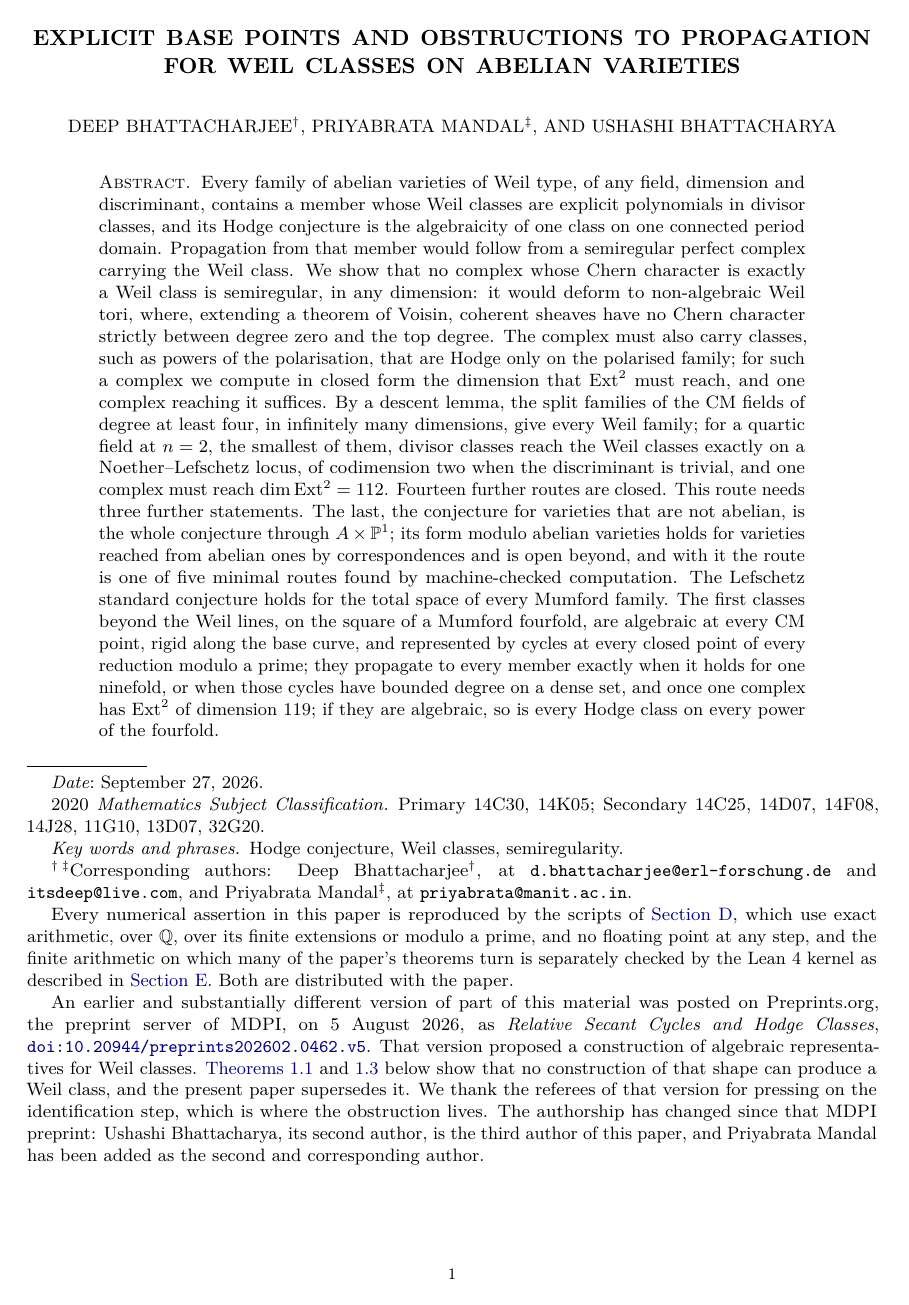
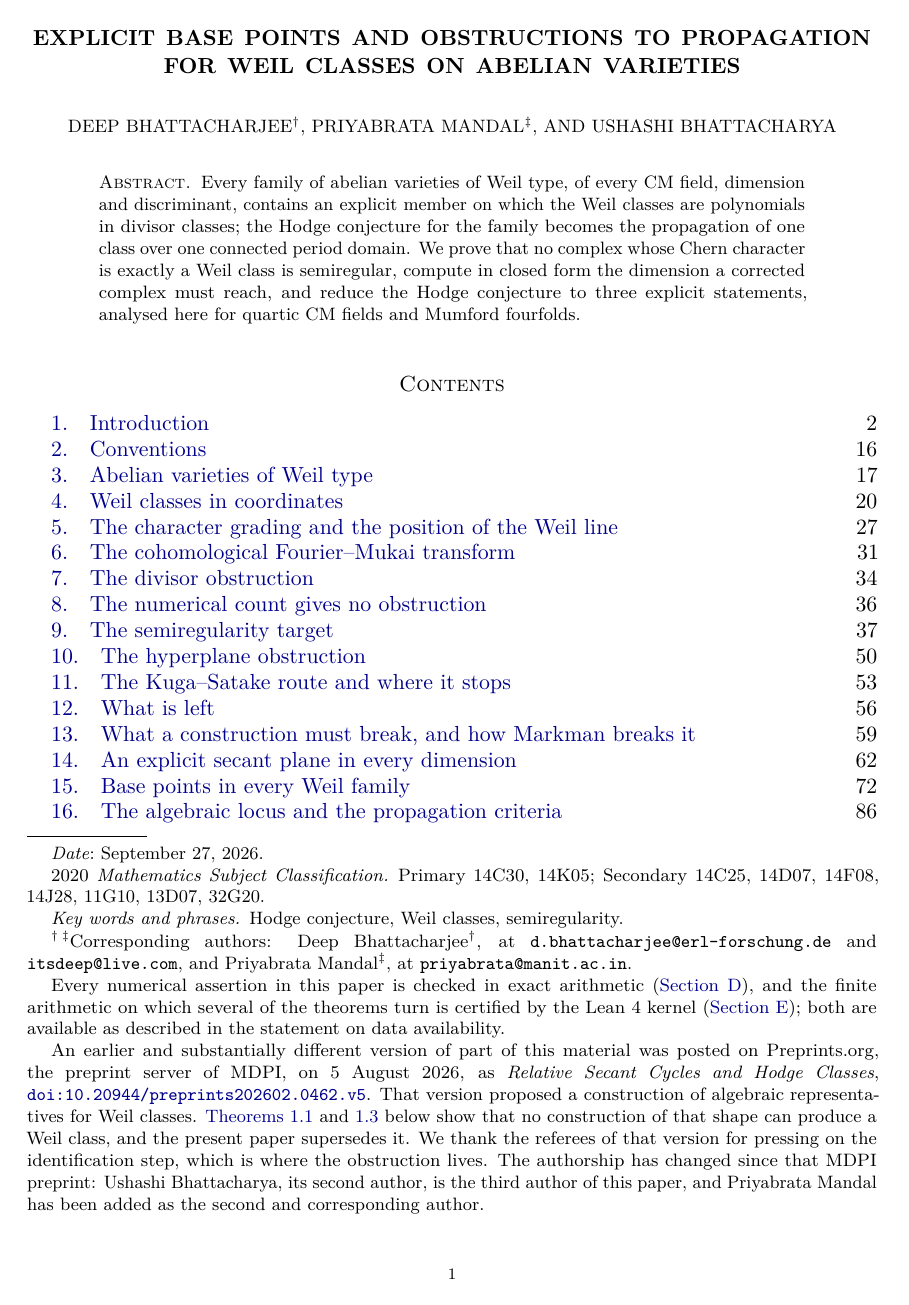
Before and after one commit to creelie/H8, a LaTeX paper (tex/main.tex): page 1 of 293. Compiled offline with pdfLaTeX.

Commit message:
A 90-word abstract, journal data availability, programs listed by item
Co-Authored-By: Claude Opus 5.5 <noreply@anthropic.com>
Claude-Session: https://claude.ai/code/session_01F67tj7eVNYxGwRaAj6xWUz

```diff
--- a/tex/main.tex
+++ b/tex/main.tex
@@ -33,12 +33,11 @@ authors: Deep Bhattacharjee\textsuperscript{\dag}, at
 \texttt{d.bhattacharjee@erl-forschung.de} and \texttt{itsdeep@live.com}, and
 Priyabrata Mandal\textsuperscript{\ddag}, at \texttt{priyabrata@manit.ac.in}.}
 
-\thanks{Every numerical assertion in this paper is reproduced by the scripts
-of \Cref{sec:verification}, which use exact arithmetic, over $\QQ$, over its
-finite extensions or modulo a prime, and no floating point at any step, and
-the finite arithmetic on which many of the paper's theorems turn is
-separately checked by the Lean~4 kernel as described in \Cref{sec:lean}. Both are distributed with the
-paper.}
+\thanks{Every numerical assertion in this paper is checked in exact
+arithmetic (\Cref{sec:verification}), and the finite arithmetic on which
+several of the theorems turn is certified by the Lean~4 kernel
+(\Cref{sec:lean}); both are available as described in the statement on data
+availability.}
 
 \thanks{An earlier and substantially different version of part of this
 material was posted on Preprints.org, the preprint server of MDPI, on
@@ -65,37 +64,14 @@ corresponding author.}
 \begin{document}
 
 \begin{abstract}
-Every family of abelian varieties of Weil type, of any field, dimension and
-discriminant, contains a member whose Weil classes are explicit
-polynomials in divisor classes, and its Hodge conjecture is the algebraicity
-of one class on one connected period domain. Propagation from that member
-would follow from a semiregular perfect complex carrying the Weil class. We
-show that no complex whose Chern character is exactly a Weil class is
-semiregular, in any dimension: it would deform to non-algebraic Weil tori,
-where, extending a theorem of Voisin, coherent sheaves have no Chern character
-strictly between degree zero and the top degree. The complex must also carry classes, such as powers of
-the polarisation, that are Hodge only on the polarised family; for such a
-complex we compute in closed form the dimension that $\Ext^{2}$ must reach,
-and one complex reaching it suffices. By a descent lemma, the split families
-of the CM fields of degree at least four, in infinitely many dimensions, give
-every Weil family; for a quartic field at $n=2$, the smallest of them, divisor
-classes reach the Weil classes exactly on a Noether--Lefschetz locus, of
-codimension two when the discriminant is trivial, and one complex must reach
-$\dim\Ext^{2}=112$. Fourteen
-further routes are closed. This route needs three further statements. The
-last, the conjecture for varieties that are not abelian, is the whole
-conjecture through $A\times\PP^{1}$; its form modulo abelian varieties holds
-for varieties reached from abelian ones by correspondences and is open
-beyond, and with it the route is one of five minimal routes found by
-machine-checked computation. The Lefschetz standard conjecture holds
-for the total space of every Mumford family. The first classes beyond the
-Weil lines, on the square of a Mumford fourfold, are algebraic at every CM
-point, rigid along the base curve, and represented by cycles at every closed
-point of every reduction modulo a prime; they propagate to every member
-exactly when it holds for one ninefold, or when those cycles have bounded
-degree on a dense set, and once one complex has $\Ext^{2}$ of dimension
-$119$; if they are algebraic, so is every Hodge class on every power of the
-fourfold.
+Every family of abelian varieties of Weil type, of every CM field, dimension
+and discriminant, contains an explicit member on which the Weil classes are
+polynomials in divisor classes; the Hodge conjecture for the family becomes
+the propagation of one class over one connected period domain. We prove that
+no complex whose Chern character is exactly a Weil class is semiregular,
+compute in closed form the dimension a corrected complex must reach, and
+reduce the Hodge conjecture to three explicit statements, analysed here for
+quartic CM fields and Mumford fourfolds.
 \end{abstract}
 
 \maketitle
```
Also changed, not shown: tex/declarations.tex (+18 -26 lines), README.md.
